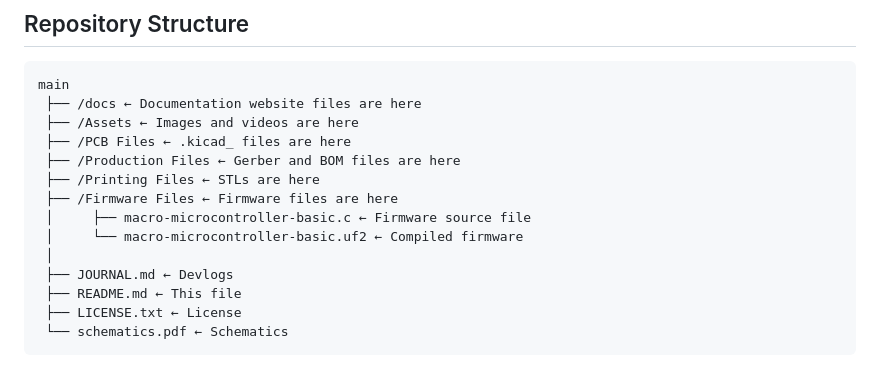
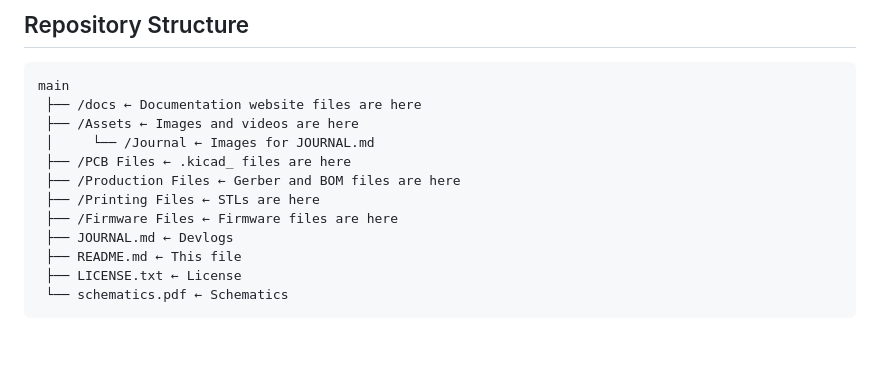
Before and after one commit to Nicholas1023/macro-microcontroller-2, a Markdown page: README.md, the part around the change. Drawn GitHub-style; blank space fills up the shorter version.

Commit message:
Edit repo structure

```diff
--- a/README.md
+++ b/README.md
@@ -37,13 +37,11 @@ View PCB file at https://kicanvas.org/?repo=https%3A%2F%2Fgithub.com%2FNicholas1
 main
  ├── /docs ← Documentation website files are here
  ├── /Assets ← Images and videos are here
+ │     └── /Journal ← Images for JOURNAL.md
  ├── /PCB Files ← .kicad_ files are here
  ├── /Production Files ← Gerber and BOM files are here
  ├── /Printing Files ← STLs are here
  ├── /Firmware Files ← Firmware files are here
- │     ├── macro-microcontroller-basic.c ← Firmware source file
- │     └── macro-microcontroller-basic.uf2 ← Compiled firmware
- │
  ├── JOURNAL.md ← Devlogs
  ├── README.md ← This file
  ├── LICENSE.txt ← License
```
